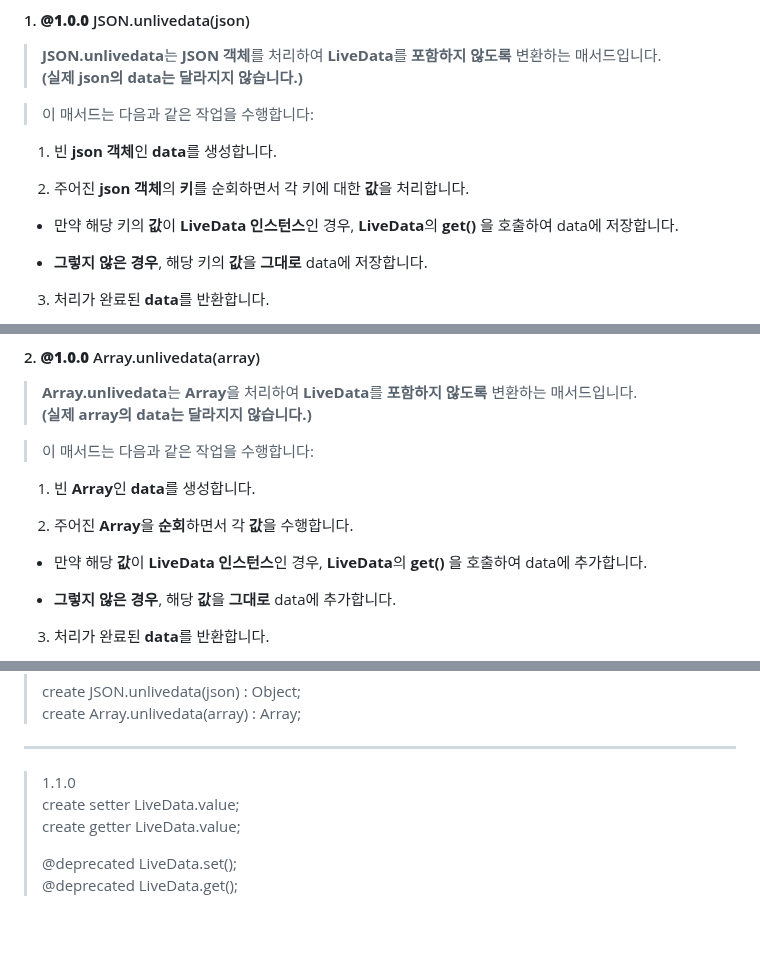
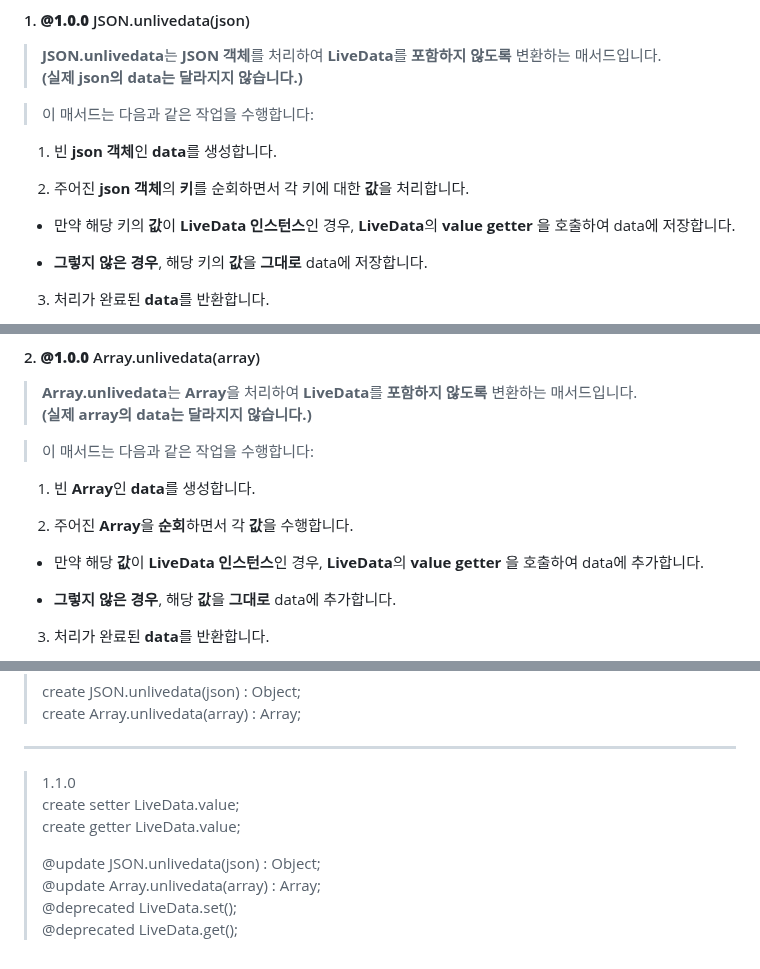
Before and after one commit to hynrusang/js-lib, a Markdown page: livedata.md, 3 parts joined by grey strips. Rendered like a GitHub page; blank space fills up the shorter version.

```diff
--- a/livedata.md
+++ b/livedata.md
@@ -138,7 +138,7 @@ console.log(db.get())
 
 2. 주어진 **json 객체**의 **키**를 순회하면서 각 키에 대한 **값**을 처리합니다.
 
-- 만약 해당 키의 **값**이 **LiveData 인스턴스**인 경우, **LiveData**의 **get()** 을 호출하여 data에 저장합니다.
+- 만약 해당 키의 **값**이 **LiveData 인스턴스**인 경우, **LiveData**의 **value getter** 을 호출하여 data에 저장합니다.
 
 - **그렇지 않은 경우**, 해당 키의 **값**을 **그대로** data에 저장합니다.
 
@@ -166,7 +166,7 @@ JSON.unlivedata(resource)
 
 2. 주어진 **Array**을 **순회**하면서 각 **값**을 수행합니다.
 
-- 만약 해당 **값**이 **LiveData 인스턴스**인 경우, **LiveData**의 **get()** 을 호출하여 data에 추가합니다.
+- 만약 해당 **값**이 **LiveData 인스턴스**인 경우, **LiveData**의 **value getter** 을 호출하여 data에 추가합니다.
 
 - **그렇지 않은 경우**, 해당 **값**을 **그대로** data에 추가합니다.
 
@@ -194,5 +194,7 @@ Array.unlivedata(data)
 > create setter LiveData.value;
 > create getter LiveData.value;
 >
+> @update JSON.unlivedata(json) : Object;
+> @update Array.unlivedata(array) : Array;
 > @deprecated LiveData.set();
 > @deprecated LiveData.get();
```
